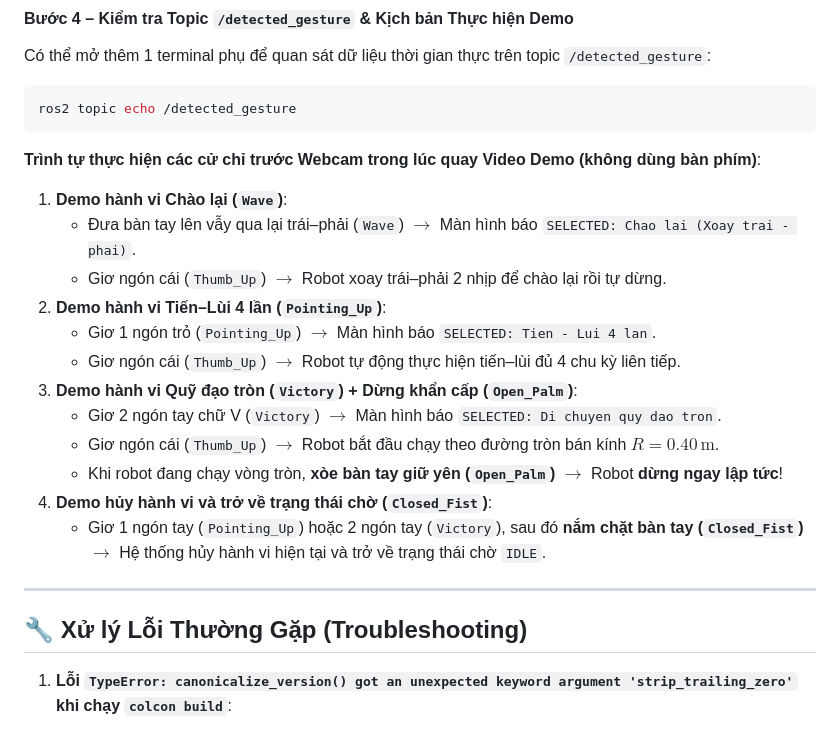
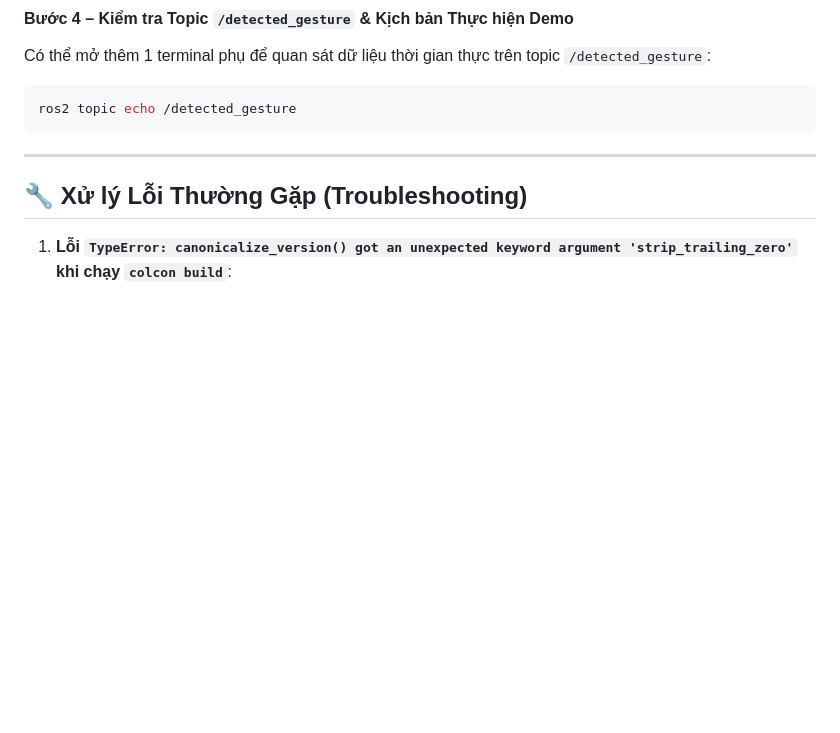
Before and after one commit to DOGDOT/rua4, a Markdown page: README.md, the part around the change. Drawn GitHub-style; blank space fills up the shorter version.

````diff
--- a/README.md
+++ b/README.md
@@ -270,21 +270,6 @@ Có thể mở thêm 1 terminal phụ để quan sát dữ liệu thời gian th
 ```bash
 ros2 topic echo /detected_gesture
 ```
-
-**Trình tự thực hiện các cử chỉ trước Webcam trong lúc quay Video Demo (không dùng bàn phím)**:
-1. **Demo hành vi Chào lại (`Wave`)**:
-   - Đưa bàn tay lên vẫy qua lại trái–phải (`Wave`) $\rightarrow$ Màn hình báo `SELECTED: Chao lai (Xoay trai - phai)`.
-   - Giơ ngón cái (`Thumb_Up`) $\rightarrow$ Robot xoay trái–phải 2 nhịp để chào lại rồi tự dừng.
-2. **Demo hành vi Tiến–Lùi 4 lần (`Pointing_Up`)**:
-   - Giơ 1 ngón trỏ (`Pointing_Up`) $\rightarrow$ Màn hình báo `SELECTED: Tien - Lui 4 lan`.
-   - Giơ ngón cái (`Thumb_Up`) $\rightarrow$ Robot tự động thực hiện tiến–lùi đủ 4 chu kỳ liên tiếp.
-3. **Demo hành vi Quỹ đạo tròn (`Victory`) + Dừng khẩn cấp (`Open_Palm`)**:
-   - Giơ 2 ngón tay chữ V (`Victory`) $\rightarrow$ Màn hình báo `SELECTED: Di chuyen quy dao tron`.
-   - Giơ ngón cái (`Thumb_Up`) $\rightarrow$ Robot bắt đầu chạy theo đường tròn bán kính $R = 0.40\,\text{m}$.
-   - Khi robot đang chạy vòng tròn, **xòe bàn tay giữ yên (`Open_Palm`)** $\rightarrow$ Robot **dừng ngay lập tức**!
-4. **Demo hủy hành vi và trở về trạng thái chờ (`Closed_Fist`)**:
-   - Giơ 1 ngón tay (`Pointing_Up`) hoặc 2 ngón tay (`Victory`), sau đó **nắm chặt bàn tay (`Closed_Fist`)** $\rightarrow$ Hệ thống hủy hành vi hiện tại và trở về trạng thái chờ `IDLE`.
-
 ---
 
 ## 🔧 Xử lý Lỗi Thường Gặp (Troubleshooting)
````
